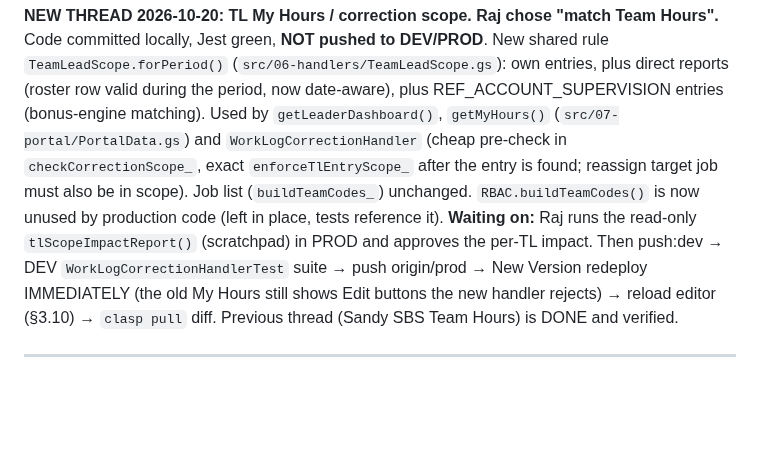
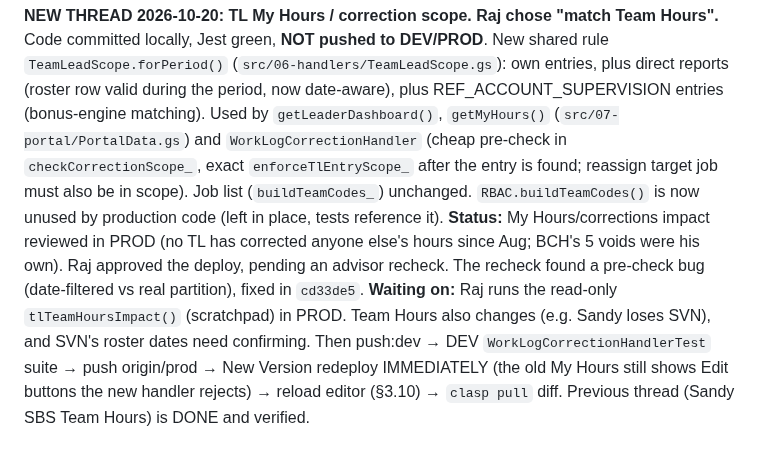
Before and after one commit to blccanada2026-lang/BLC-Automation, a Markdown page: CTO_TASK_QUEUE.md, the part around the change. Rendered like a GitHub page; blank space fills up the shorter version.

Commit message:
Task queue: TL scope advisor recheck status
Co-Authored-By: Claude Opus 5.5 <noreply@anthropic.com>

```diff
--- a/CTO_TASK_QUEUE.md
+++ b/CTO_TASK_QUEUE.md
@@ -41,8 +41,11 @@ period, now date-aware), plus REF_ACCOUNT_SUPERVISION entries (bonus-engine matc
 `WorkLogCorrectionHandler` (cheap pre-check in `checkCorrectionScope_`, exact
 `enforceTlEntryScope_` after the entry is found; reassign target job must also be in scope).
 Job list (`buildTeamCodes_`) unchanged. `RBAC.buildTeamCodes()` is now unused by production code
-(left in place, tests reference it). **Waiting on:** Raj runs the read-only
-`tlScopeImpactReport()` (scratchpad) in PROD and approves the per-TL impact. Then push:dev →
+(left in place, tests reference it). **Status:** My Hours/corrections impact reviewed in PROD (no TL has corrected anyone else's hours since
+Aug; BCH's 5 voids were his own). Raj approved the deploy, pending an advisor recheck. The recheck found a
+pre-check bug (date-filtered vs real partition), fixed in `cd33de5`. **Waiting on:** Raj runs the read-only
+`tlTeamHoursImpact()` (scratchpad) in PROD. Team Hours also changes (e.g. Sandy loses SVN), and
+SVN's roster dates need confirming. Then push:dev →
 DEV `WorkLogCorrectionHandlerTest` suite → push origin/prod → New Version redeploy IMMEDIATELY
 (the old My Hours still shows Edit buttons the new handler rejects) → reload editor (§3.10) →
 `clasp pull` diff. Previous thread (Sandy SBS Team Hours) is DONE and verified.
```
